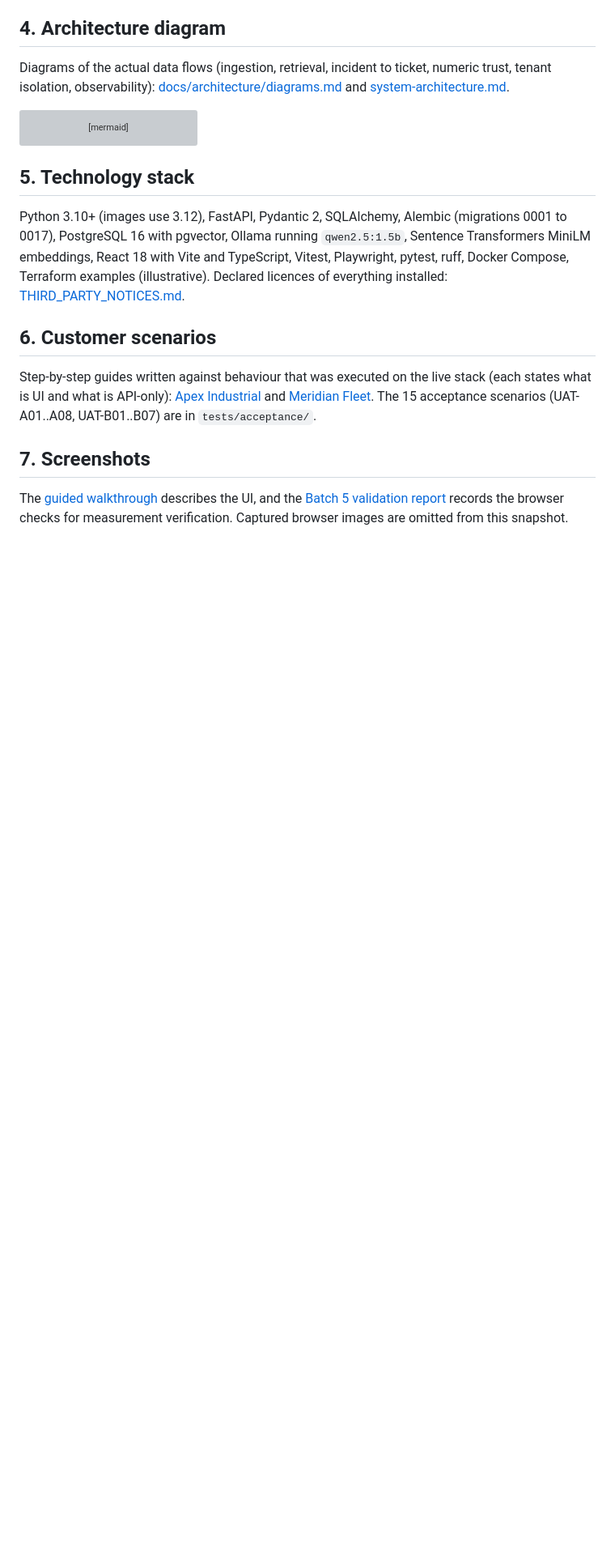
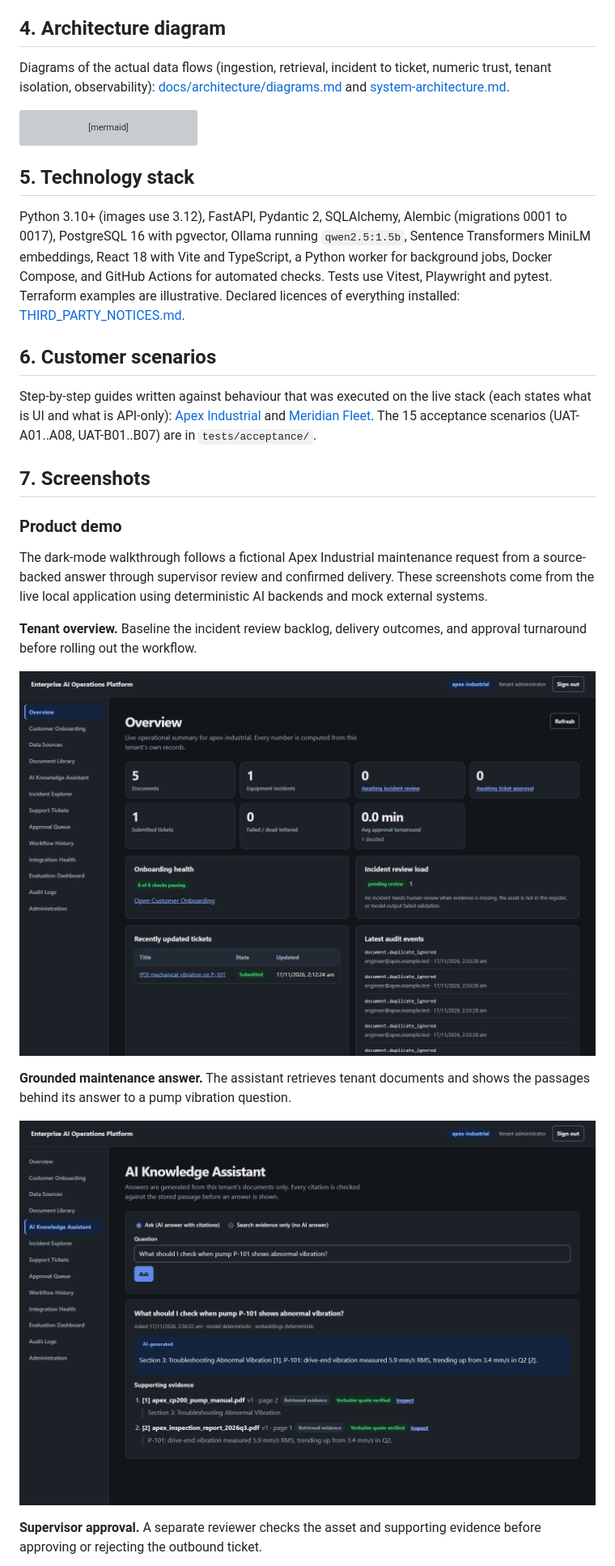
Before and after one commit to cobraroot404-a11y/enterprise-ai-ops-platform, a Markdown page: README.md, the part around one of its changes. Shown at 81% size. Drawn GitHub-style; pictures changed too: docs/images/eaop-apex-overview.png (added), docs/images/eaop-grounded-maintenance-answer.png (added); blank space fills up the shorter version; grey boxes are pictures that could not be loaded.

Commit message:
Add product demo screenshots

````diff
--- a/README.md
+++ b/README.md
@@ -38,10 +38,23 @@ flowchart LR
 ```
 
 ## 5. Technology stack
-Python 3.10+ (images use 3.12), FastAPI, Pydantic 2, SQLAlchemy, Alembic (migrations 0001 to 0017), PostgreSQL 16 with pgvector, Ollama running `qwen2.5:1.5b`, Sentence Transformers MiniLM embeddings, React 18 with Vite and TypeScript, Vitest, Playwright, pytest, ruff, Docker Compose, Terraform examples (illustrative). Declared licences of everything installed: [THIRD_PARTY_NOTICES.md](THIRD_PARTY_NOTICES.md).
+Python 3.10+ (images use 3.12), FastAPI, Pydantic 2, SQLAlchemy, Alembic (migrations 0001 to 0017), PostgreSQL 16 with pgvector, Ollama running `qwen2.5:1.5b`, Sentence Transformers MiniLM embeddings, React 18 with Vite and TypeScript, a Python worker for background jobs, Docker Compose, and GitHub Actions for automated checks. Tests use Vitest, Playwright and pytest. Terraform examples are illustrative. Declared licences of everything installed: [THIRD_PARTY_NOTICES.md](THIRD_PARTY_NOTICES.md).
 
 ## 6. Customer scenarios
 Step-by-step guides written against behaviour that was executed on the live stack (each states what is UI and what is API-only): [Apex Industrial](docs/customer-delivery/apex-demo-guide.md) and [Meridian Fleet](docs/customer-delivery/meridian-demo-guide.md). The 15 acceptance scenarios (UAT-A01..A08, UAT-B01..B07) are in `tests/acceptance/`.
 
 ## 7. Screenshots
-The [guided walkthrough](docs/customer-delivery/technical-walkthrough.md) describes the UI, and the [Batch 5 validation report](docs/planning/batch5-report.md) records the browser checks for measurement verification. Captured browser images are omitted from this snapshot.
+### Product demo
+
+The dark-mode walkthrough follows a fictional Apex Industrial maintenance request from a source-backed answer through supervisor review and confirmed delivery. These screenshots come from the live local application using deterministic AI backends and mock external systems.
+
+**Tenant overview.** Baseline the incident review backlog, delivery outcomes, and approval turnaround before rolling out the workflow.
+
+![Apex Industrial overview with onboarding health, incident review load, and delivery metrics](docs/images/eaop-apex-overview.png)
+
+**Grounded maintenance answer.** The assistant retrieves tenant documents and shows the passages behind its answer to a pump vibration question.
+
+![AI Knowledge Assistant showing the pump vibration answer and two verified supporting citations](docs/images/eaop-grounded-maintenance-answer.png)
+
+**Supervisor approval.** A separate reviewer checks the asset and supporting evidence before approving or rejecting the outbound ticket.
+
````
Also changed, not shown: other parts of README.md (+16 -1 lines), docs/images/eaop-apex-connectors.png (added), docs/images/eaop-integration-health.png (added), docs/images/eaop-supervisor-approval-queue.png (added), docs/images/eaop-ticket-audit-trail.png (added).
